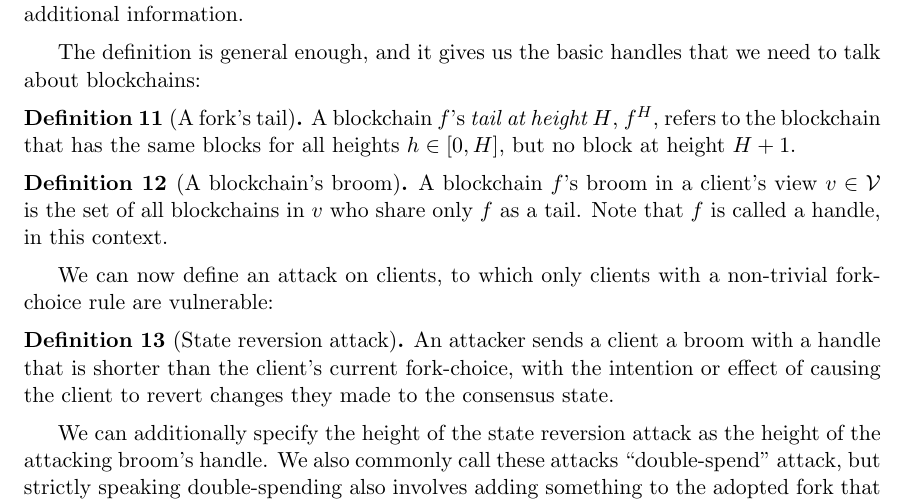
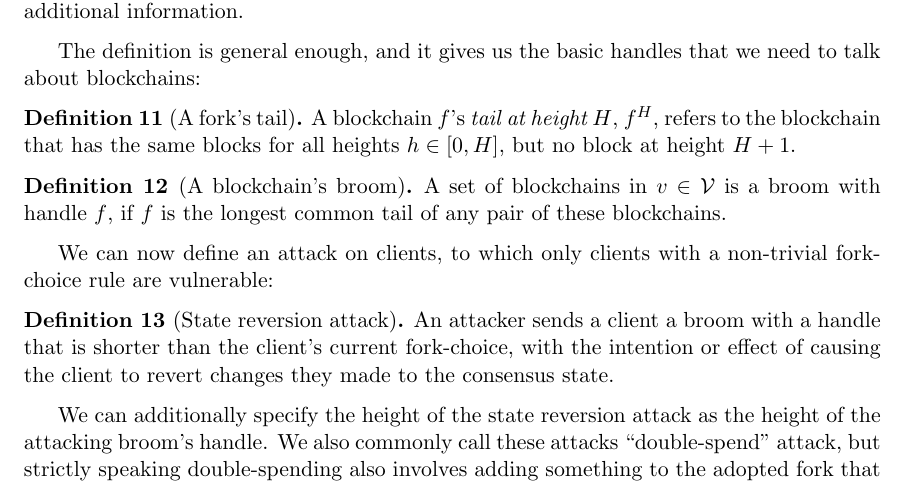
Before and after one commit to vladzamfir/reformalizing-consensus, a LaTeX document (reformalizing consensus.tex): part of page 6 of 15, cut so that both start at the same text. Compiled offline with pdfLaTeX.

Commit message:
improved the definition of broom/handle

```diff
--- a/reformalizing consensus.tex
+++ b/reformalizing consensus.tex
@@ -158,7 +158,7 @@ A blockchain $f$'s \emph{tail at height $H$}, $f^H$, refers to the blockchain th
 \end{defn}
 
 \begin{defn}[A blockchain's broom]
-A blockchain $f$'s broom in a client's view $v \in \mathcal{V}$ is the set of all blockchains in $v$ who share only $f$ as a tail. Note that $f$ is called a handle, in this context.
+A set of blockchains in $v \in \mathcal{V}$ is a broom with handle $f$, if $f$ is the longest common tail of any pair of these blockchains.
 \end{defn}
 
 We can now define an attack on clients, to which only clients with a non-trivial fork-choice rule are vulnerable:
```
